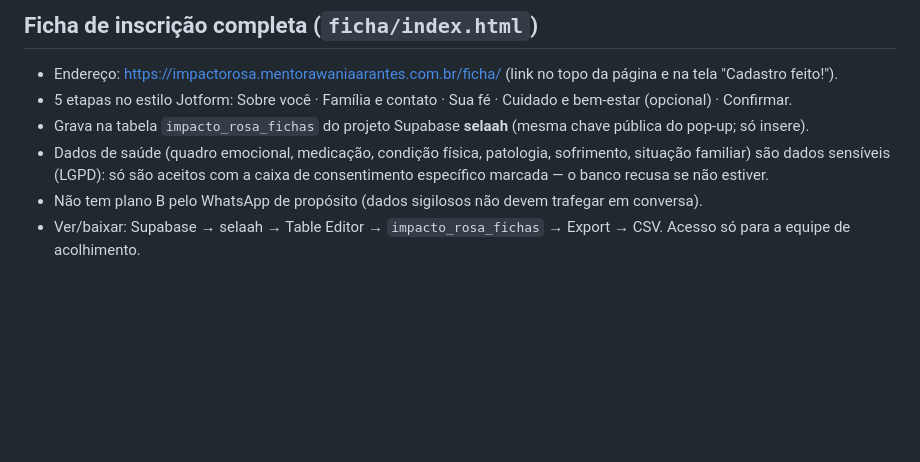
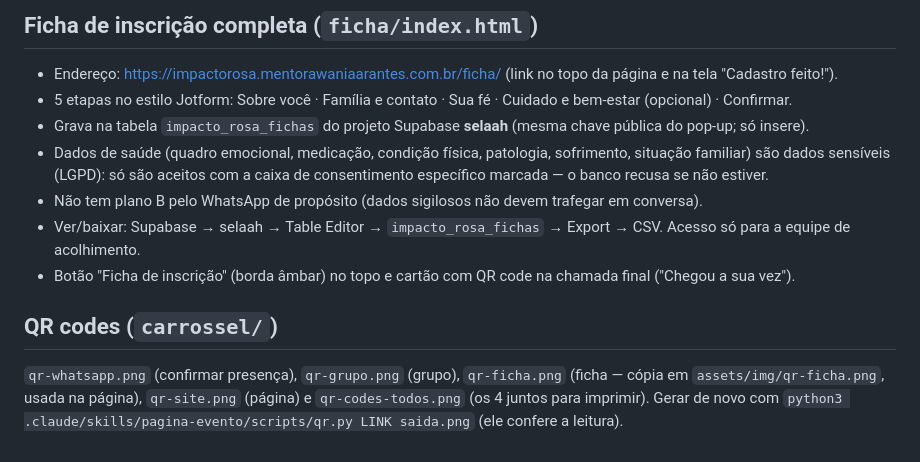
Before and after one commit to ebarroso12/Impactorosapagina, a Markdown page: docs/COMANDO-PARA-O-CLAUDE.md, the part around the change. Drawn GitHub-style; blank space fills up the shorter version.

Commit message:
Documenta os QR codes e o botão da ficha
Co-Authored-By: Claude Opus 5.5 <noreply@anthropic.com>
Claude-Session: https://claude.ai/code/session_01PnVF8jE6gaEaisDnUEg62f

```diff
--- a/docs/COMANDO-PARA-O-CLAUDE.md
+++ b/docs/COMANDO-PARA-O-CLAUDE.md
@@ -89,3 +89,9 @@ um texto, edite `carrossel/carrossel.html` e rode `node scripts/gerar_carrossel.
   dados sensíveis (LGPD): só são aceitos com a caixa de consentimento específico marcada — o banco recusa se não estiver.
 - Não tem plano B pelo WhatsApp de propósito (dados sigilosos não devem trafegar em conversa).
 - Ver/baixar: Supabase → selaah → Table Editor → `impacto_rosa_fichas` → Export → CSV. Acesso só para a equipe de acolhimento.
+- Botão "Ficha de inscrição" (borda âmbar) no topo e cartão com QR code na chamada final ("Chegou a sua vez").
+
+## QR codes (`carrossel/`)
+`qr-whatsapp.png` (confirmar presença), `qr-grupo.png` (grupo), `qr-ficha.png` (ficha — cópia em
+`assets/img/qr-ficha.png`, usada na página), `qr-site.png` (página) e `qr-codes-todos.png` (os 4 juntos para
+imprimir). Gerar de novo com `python3 .claude/skills/pagina-evento/scripts/qr.py LINK saida.png` (ele confere a leitura).
```
